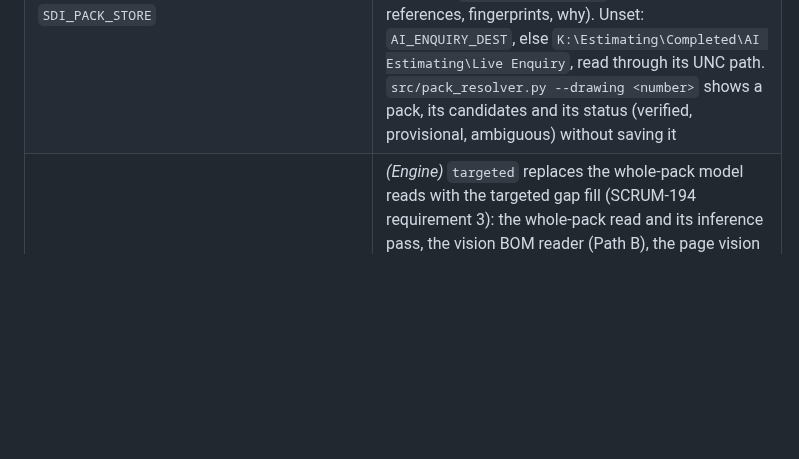
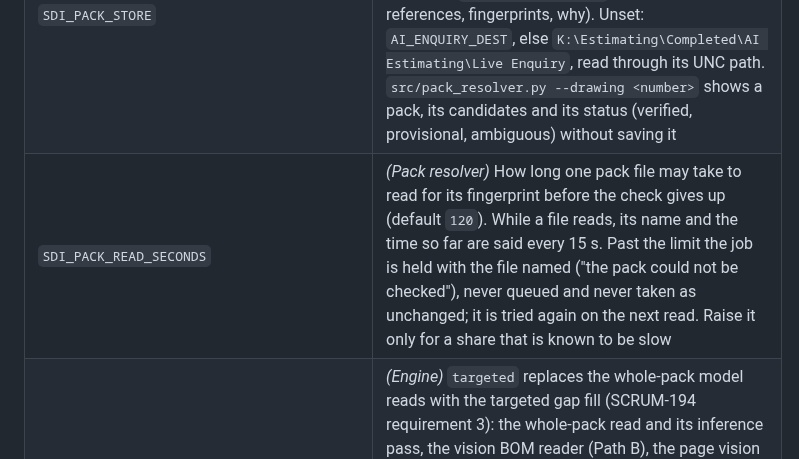
Before and after one commit to jbgray1874/ClaudeVision, a Markdown page: README.md, the part around the change. Drawn GitHub-style; blank space fills up the shorter version.

Commit message:
README: SDI_PACK_READ_SECONDS, the limit on one pack file's read
Co-Authored-By: Claude Fable 5.2 <noreply@anthropic.com>
Claude-Session: https://claude.ai/code/session_01PUWPBZdXgPGwye5Br96aen

```diff
--- a/README.md
+++ b/README.md
@@ -257,6 +257,7 @@ local blank, then to `config.HOURLY_RATES_GBP`, which carries the 2027 card.
 | `SDI_TTI_CENTRAL_SHEET` | *(TTI pricer)* the central TTI tracker's address (Excel: File > Info > Copy path, a SharePoint https address). Each finished row's AI cost is also written there: Excel on the laptop opens it with the user's own sign-in, finds the row by its drawing number, adds an "AI Cost" column to the table if there is none, writes and reads it back. Empty: not written. Same as `--central-sheet` |
 | `SDI_DRAWING_INDEX` / `SDI_DRAWING_INDEX_ROOTS` / `SDI_DRAWING_INDEX_DEPTH` / `SDI_DRAWING_INDEX_MAX_HOURS` / `SDI_DRAWING_INDEX_RECENT_DAYS` / `SDI_DRAWING_INDEX_FULL_DAYS` | *(Drawing index, estimating machine)* `src/drawing_index.py` keeps every folder and drawing file under `\\sdi-dc01\CAD\Design\Customers April 08 Onwards` and `\\sdi-dc01\CAD\Prototype` (W:), **10** levels deep (archives kept and marked), in `output\drawing_index\index.json.gz`, plus `index.sqlite` beside it for lookups by drawing and job number. The share held 230,053 folders and 588,666 drawing files on 9 Nov 2026; a full listing (`--build --full`) took ~10 hours, so it runs weekly overnight from `tools/start/install-drawing-index-task.ps1` (Saturdays 19:00; `-Day`, `-At`, `-Daily`), while the hourly quick refresh stands aside (`full_listing.lock`); `SDI_DRAWING_INDEX_FULL_DAYS` (**0**) leaves the sweep itself never running a full listing. Every refresh rebuilds `index.sqlite`. The hourly design sweep runs a quick refresh: the top 2 levels and folders changed in the last **90** days (`SDI_DRAWING_INDEX_RECENT_DAYS`); dormant folders are kept as last listed. The pack resolver re-lists the folder around a chosen GA live, so no pack is chosen from a stale listing. `--convert` makes `index.sqlite` from an existing index; `--find <text>` searches it; a lookup older than **26** hours is reported stale |
 | `SDI_PACK_STORE` | *(Pack resolver, SCRUM-199/203)* Where a resolved drawing pack is kept: `<root>\<client>\<drawing>`, re-used when its files' fingerprints are unchanged, a new `<drawing> v2` beside it when they changed, each with `pack_manifest.json` (members, revisions, references, fingerprints, why). Unset: `AI_ENQUIRY_DEST`, else `K:\Estimating\Completed\AI Estimating\Live Enquiry`, read through its UNC path. `src/pack_resolver.py --drawing <number>` shows a pack, its candidates and its status (verified, provisional, ambiguous) without saving it |
+| `SDI_PACK_READ_SECONDS` | *(Pack resolver)* How long one pack file may take to read for its fingerprint before the check gives up (default `120`). While a file reads, its name and the time so far are said every 15 s. Past the limit the job is held with the file named ("the pack could not be checked"), never queued and never taken as unchanged; it is tried again on the next read. Raise it only for a share that is known to be slow |
 | `SDI_LLM_MODE` | *(Engine)* `targeted` replaces the whole-pack model reads with the targeted gap fill (SCRUM-194 requirement 3): the whole-pack read and its inference pass, the vision BOM reader (Path B), the page vision pass and the DXF interpretation are off; the deterministic readers run first and the model is asked one question per gap. The note scan and the concept read (the only reader of an image-only pack) stay on. Unset (default): the whole-pack read runs as before and the gap fill asks about what it still leaves. The mode is on the record as `llm_mode` |
 | `SDI_READER_MODE` | *(Engine)* Set by `main.py` for `--solidworks-only` (`solidworks`) and `--docmgr-only` (`docmgr`), and recorded on the run as `reader_mode` beside `llm_only`, `deterministic`, `targeted` or `full`. Not set by hand: the estimating page's Reader mode choice asks for the mode, the runner passes the flag. `--bom-routes-only` (the page's BOMs & routes pre-run) reads and routes the pack in whichever mode and stops before the workbook |
 | `SDI_VISION_REFRESH=1` | What `--fresh-read` sets: both LLM caches bypassed, every page goes to the model again. For "what does the model say TODAY", never for an estimate — the caches exist because 2085 came back with and without welding on consecutive runs |
```
